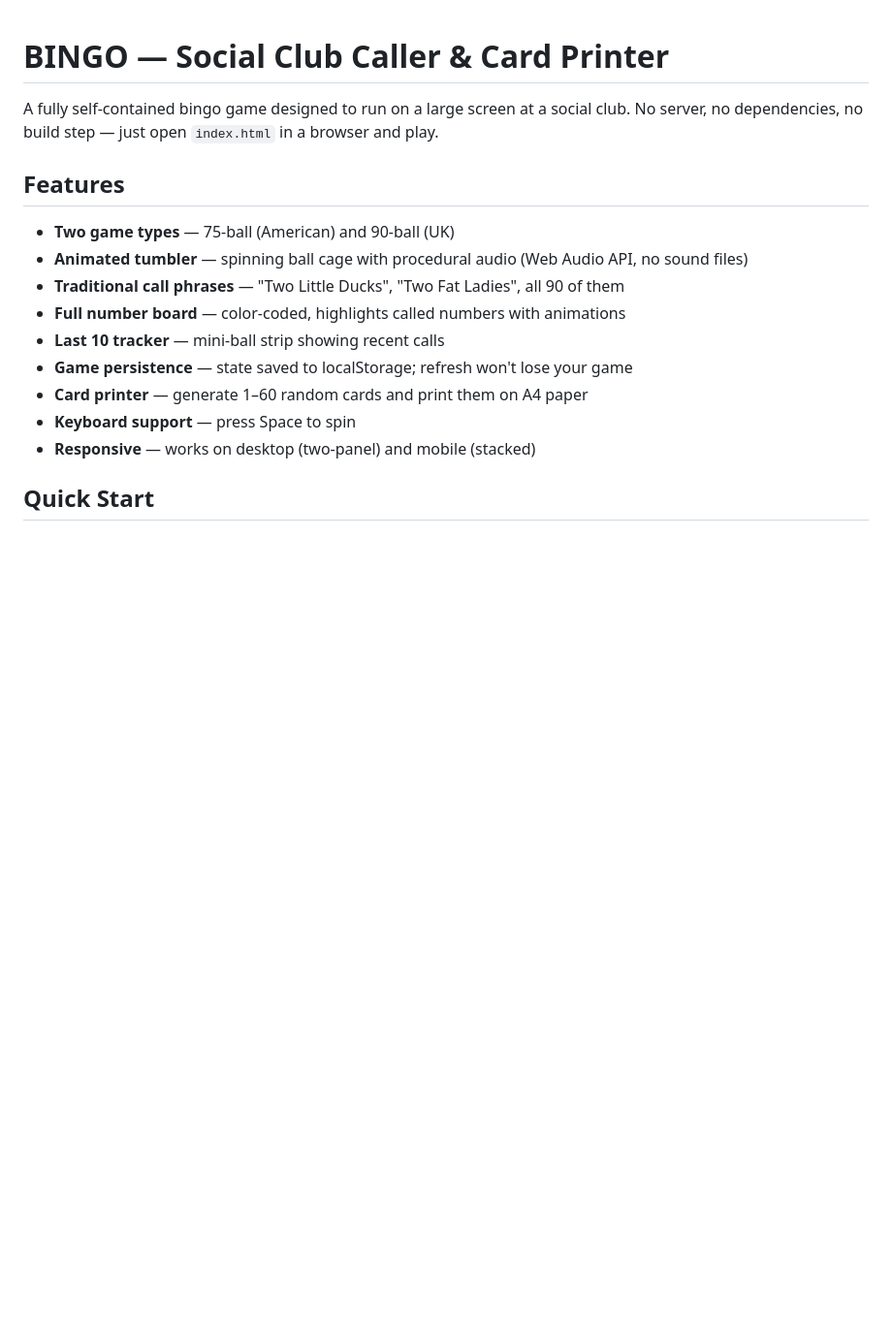
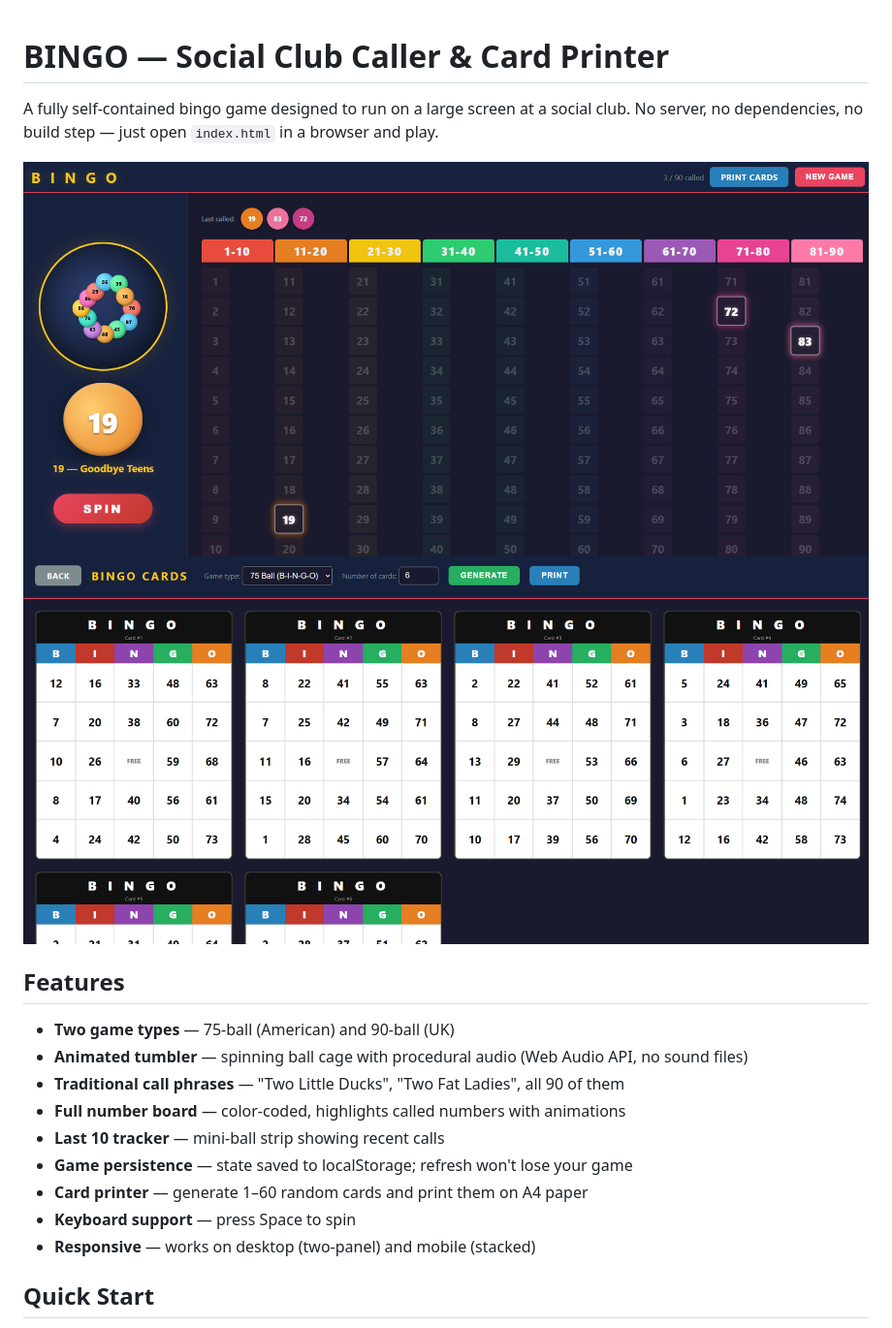
Before and after one commit to bigricza/BingoGenerator, a Markdown page: README.md, the part around the change. Shown at 97% size. GitHub-like rendering; pictures changed too: image-1.png (added), image.png (added); blank space fills up the shorter version.

Commit message:
Add screenshots to README
Co-Authored-By: Claude Opus 4.6 (1M context) <noreply@anthropic.com>

```diff
--- a/README.md
+++ b/README.md
@@ -1,6 +1,9 @@
 # BINGO — Social Club Caller & Card Printer
 
 A fully self-contained bingo game designed to run on a large screen at a social club. No server, no dependencies, no build step — just open `index.html` in a browser and play.
+
+![Bingo Game](image.png)
+![Card Print](image-1.png)
 
 ## Features
 
```
